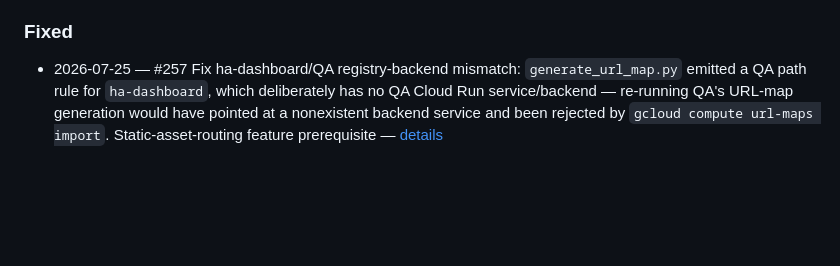
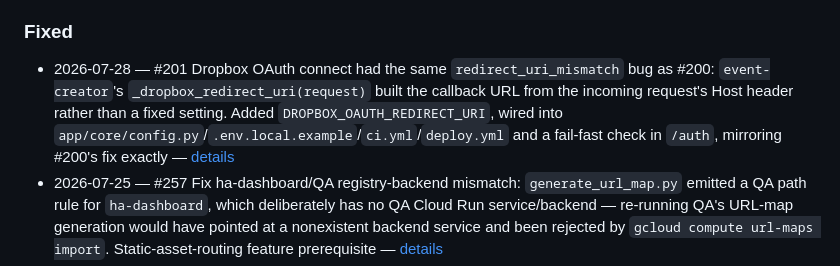
Before and after one commit to rustycoopes/organize-me, a Markdown page: docs/changelog.md, the part around the change. Rendered like a GitHub page; blank space fills up the shorter version.

Commit message:
docs: record delivery for organize-me#201 (Dropbox OAuth redirect_uri fix)
Co-Authored-By: Claude Sonnet 5 <noreply@anthropic.com>

```diff
--- a/docs/changelog.md
+++ b/docs/changelog.md
@@ -140,6 +140,7 @@
   change was needed there. Branch `restructure/r12-flip-prod-redirect-uris`.
 
 ### Fixed
+- 2026-07-28 — #201 Dropbox OAuth connect had the same `redirect_uri_mismatch` bug as #200: `event-creator`'s `_dropbox_redirect_uri(request)` built the callback URL from the incoming request's Host header rather than a fixed setting. Added `DROPBOX_OAUTH_REDIRECT_URI`, wired into `app/core/config.py`/`.env.local.example`/`ci.yml`/`deploy.yml` and a fail-fast check in `/auth`, mirroring #200's fix exactly — [details](https://github.com/rustycoopes/event-creator/pull/45)
 - 2026-07-25 — #257 Fix ha-dashboard/QA registry-backend mismatch: `generate_url_map.py` emitted a QA path rule for `ha-dashboard`, which deliberately has no QA Cloud Run service/backend — re-running QA's URL-map generation would have pointed at a nonexistent backend service and been rejected by `gcloud compute url-maps import`. Static-asset-routing feature prerequisite — [details](features/static-asset-routing/WBS/slice-1-ha-dashboard-qa-registry-fix.md#delivered-2026-07-25-issue-257-branch-fixha-dashboard-qa-registry-mismatch)
 - 2026-07-23 — #249 Settings shell hardcoded every tab's HTMX fragment fetch to event-creator (R7 leftover) — never actually reachable for a second app's tab despite the registry listing it; now aggregates settings_tabs across every registered app and routes each to its own owning service_name — discovered while implementing ha-dashboard#3 — [details](https://github.com/rustycoopes/organize-me/pull/249)
 - 2026-07-20 — event-creator#30 Finish adopting the shared design system on event-creator's Dashboard, Settings, Upload, and Logs pages (event-creator#26 only migrated the Dashboard filter bar/events table and Processing page, leaving the rest on dead DaisyUI classes) — [details](https://github.com/rustycoopes/event-creator/pull/31)
```
